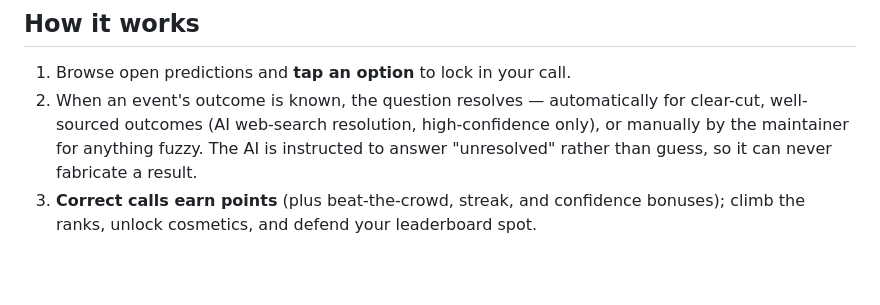
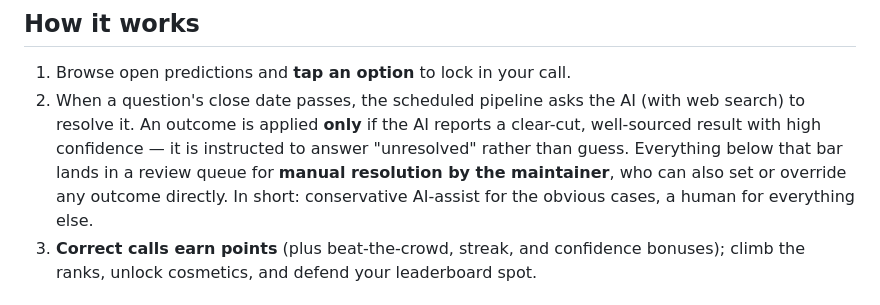
Before and after one commit to prajith-vishnu/called-it, a Markdown page: README.md, the part around the change. Rendered like a GitHub page; blank space fills up the shorter version.

Commit message:
Pre-submission audit: precise resolution wording in README
Full verification pass ran clean (browser E2E 27/27, tests 26/26, security
scans, PWA validation, resilience sims). Only fix needed: the 'How it works'
resolution step now states precisely that AI web-search resolution applies
only high-confidence outcomes and everything else is resolved manually by
the maintainer.

Co-Authored-By: Claude Fable 5 <noreply@anthropic.com>

```diff
--- a/README.md
+++ b/README.md
@@ -53,11 +53,13 @@ This project was built for **Stardance** (Hack Club's NASA-themed challenge). It
 ## How it works
 
 1. Browse open predictions and **tap an option** to lock in your call.
-2. When an event's outcome is known, the question resolves — automatically for
-   clear-cut, well-sourced outcomes (AI web-search resolution, high-confidence
-   only), or manually by the maintainer for anything fuzzy. The AI is
-   instructed to answer "unresolved" rather than guess, so it can never
-   fabricate a result.
+2. When a question's close date passes, the scheduled pipeline asks the AI
+   (with web search) to resolve it. An outcome is applied **only** if the AI
+   reports a clear-cut, well-sourced result with high confidence — it is
+   instructed to answer "unresolved" rather than guess. Everything below that
+   bar lands in a review queue for **manual resolution by the maintainer**,
+   who can also set or override any outcome directly. In short: conservative
+   AI-assist for the obvious cases, a human for everything else.
 3. **Correct calls earn points** (plus beat-the-crowd, streak, and confidence
    bonuses); climb the ranks, unlock cosmetics, and defend your leaderboard
    spot.
```
